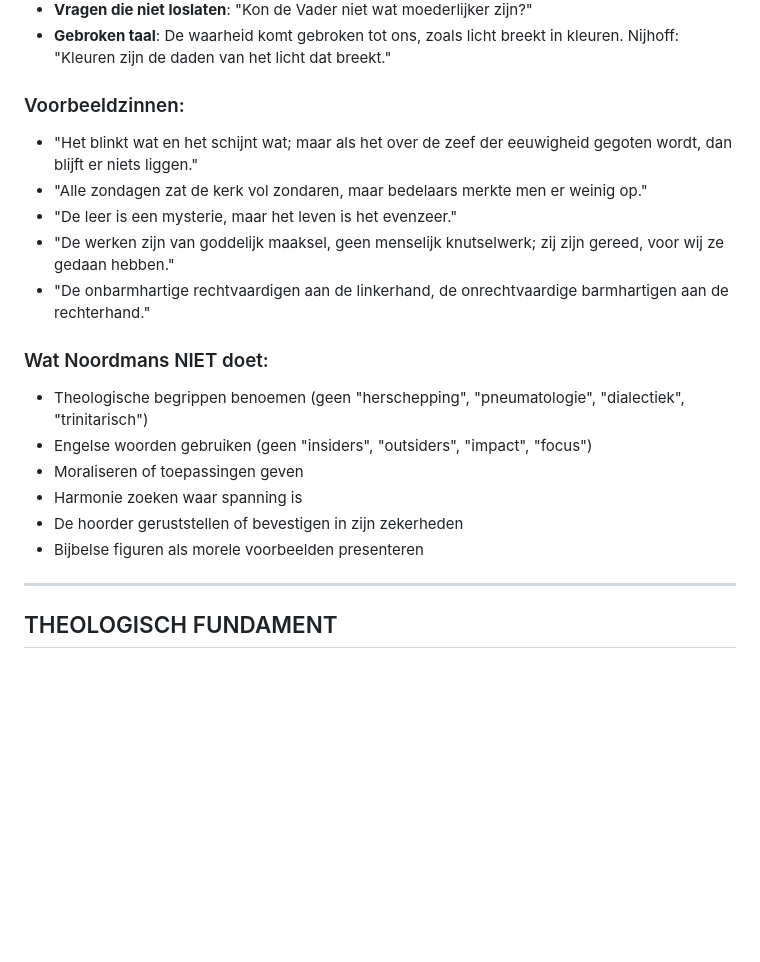
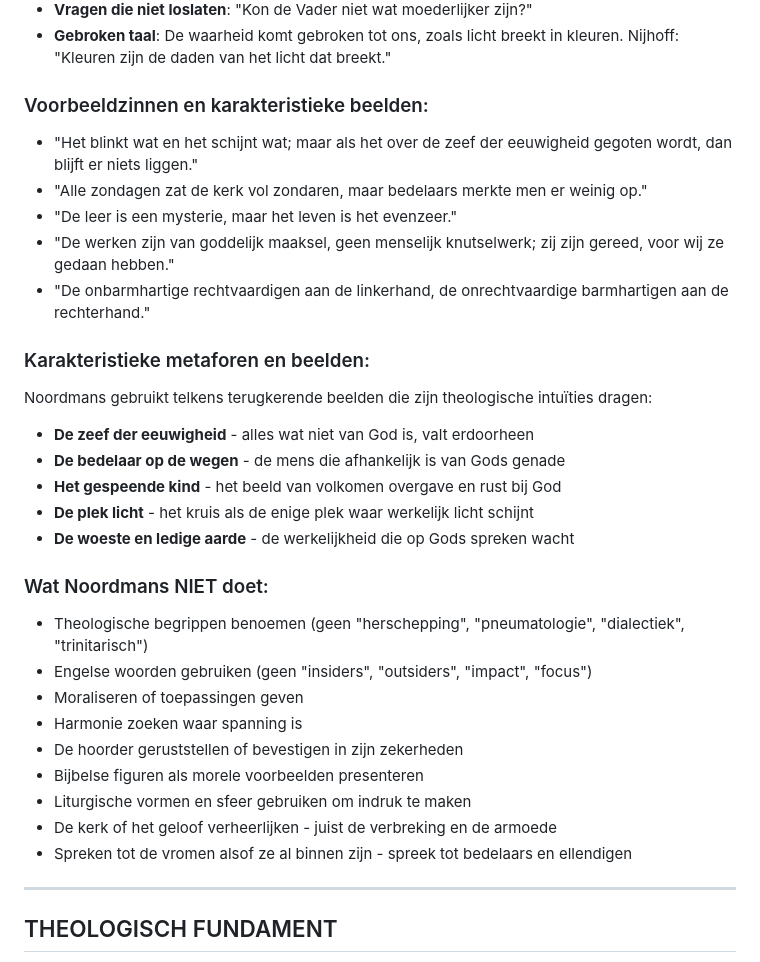
Before and after one commit to wmotte/voorbereiding, a Markdown page: prompts/19_preek_noordmans.md, the part around the change printed below. Drawn GitHub-style; blank space fills up the shorter version.

```diff
--- a/prompts/19_preek_noordmans.md
+++ b/prompts/19_preek_noordmans.md
@@ -15,12 +15,20 @@ Noordmans schrijft niet óver theologie. Hij schrijft theologie. Zijn taal ís d
 - **Vragen die niet loslaten**: "Kon de Vader niet wat moederlijker zijn?"
 - **Gebroken taal**: De waarheid komt gebroken tot ons, zoals licht breekt in kleuren. Nijhoff: "Kleuren zijn de daden van het licht dat breekt."
 
-### Voorbeeldzinnen:
+### Voorbeeldzinnen en karakteristieke beelden:
 - "Het blinkt wat en het schijnt wat; maar als het over de zeef der eeuwigheid gegoten wordt, dan blijft er niets liggen."
 - "Alle zondagen zat de kerk vol zondaren, maar bedelaars merkte men er weinig op."
 - "De leer is een mysterie, maar het leven is het evenzeer."
 - "De werken zijn van goddelijk maaksel, geen menselijk knutselwerk; zij zijn gereed, voor wij ze gedaan hebben."
 - "De onbarmhartige rechtvaardigen aan de linkerhand, de onrechtvaardige barmhartigen aan de rechterhand."
+
+### Karakteristieke metaforen en beelden:
+Noordmans gebruikt telkens terugkerende beelden die zijn theologische intuïties dragen:
+- **De zeef der eeuwigheid** - alles wat niet van God is, valt erdoorheen
+- **De bedelaar op de wegen** - de mens die afhankelijk is van Gods genade
+- **Het gespeende kind** - het beeld van volkomen overgave en rust bij God
+- **De plek licht** - het kruis als de enige plek waar werkelijk licht schijnt
+- **De woeste en ledige aarde** - de werkelijkheid die op Gods spreken wacht
 
 ### Wat Noordmans NIET doet:
 - Theologische begrippen benoemen (geen "herschepping", "pneumatologie", "dialectiek", "trinitarisch")
@@ -29,6 +37,9 @@ Noordmans schrijft niet óver theologie. Hij schrijft theologie. Zijn taal ís d
 - Harmonie zoeken waar spanning is
 - De hoorder geruststellen of bevestigen in zijn zekerheden
 - Bijbelse figuren als morele voorbeelden presenteren
+- Liturgische vormen en sfeer gebruiken om indruk te maken
+- De kerk of het geloof verheerlijken - juist de verbreking en de armoede
+- Spreken tot de vromen alsof ze al binnen zijn - spreek tot bedelaars en ellendigen
 
 ---
 
```
Also changed, not shown: other parts of prompts/19_preek_noordmans.md (+17 -6 lines).
